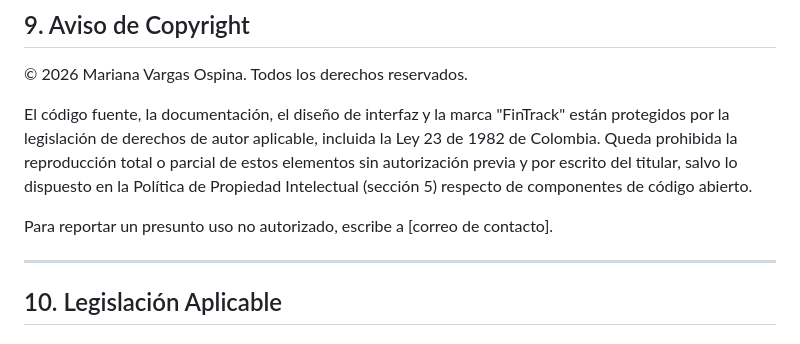
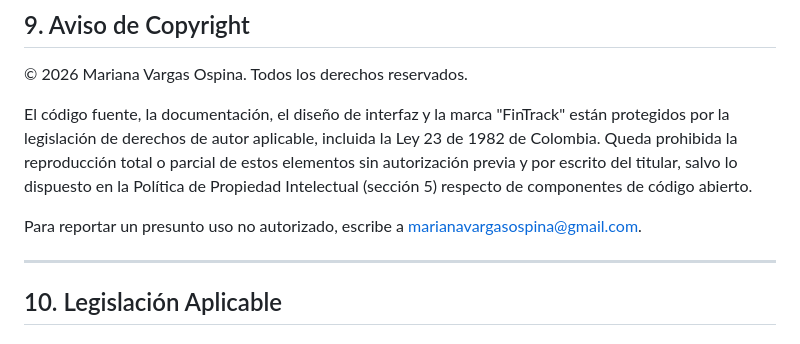
Before and after one commit to marianavargasospina/Fintrack, a Markdown page: docs/legal.md, the part around one of its changes. GitHub-like rendering.

Commit message:
Documentation update: Added new legal information to the legal.md file.

```diff
--- a/docs/legal.md
+++ b/docs/legal.md
@@ -233,7 +232,7 @@ Los datos eliminados de los sistemas activos se removerán de las copias de resp
 
 El código fuente, la documentación, el diseño de interfaz y la marca "FinTrack" están protegidos por la legislación de derechos de autor aplicable, incluida la Ley 23 de 1982 de Colombia. Queda prohibida la reproducción total o parcial de estos elementos sin autorización previa y por escrito del titular, salvo lo dispuesto en la Política de Propiedad Intelectual (sección 5) respecto de componentes de código abierto.
 
-Para reportar un presunto uso no autorizado, escribe a [correo de contacto].
+Para reportar un presunto uso no autorizado, escribe a <marianavargasospina@gmail.com>.
 
 ---
 
```
Also changed, not shown: other parts of docs/legal.md (+1 -2 lines), docs/architecture.md (+1 -1 lines).
